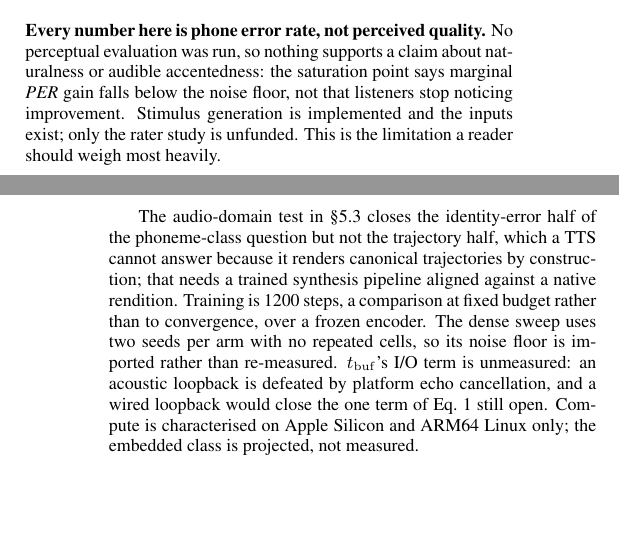
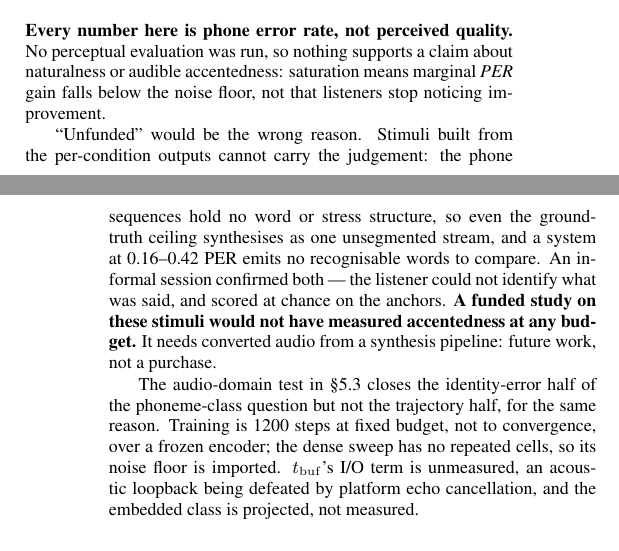
Before and after one commit to Dipeshtripathi13/streaming-fac-lookahead, a LaTeX paper (paper/icassp/icassp2027.tex): two parts of the columns of pages 4 and 5 of 5, joined at a grey line, cut so that both start at the same text, the shorter picture padded with empty space. Compiled offline with pdfLaTeX.

Commit message:
paper: the perceptual gap is a stimulus problem, not a funding problem
Ran the informal listening session for real. The listener reported being unable
to make out what was being said, and scored at chance on the ground-truth
anchors. Investigating that turned up two independent reasons the stimuli
cannot support a listening test at all:

  * the phone sequences carry no word or stress structure -- g2p is a flat
    stream, "aInEv3~2laUw2tk\ae ntbi..." for "I never allow what can't be
    changed..." -- so even the ceiling anchor, built from perfect canonical
    phones, synthesises as one unsegmented run-on;
  * the system runs at 0.16-0.42 PER, so its outputs are not recognisable
    words to compare in the first place.

Limitations previously said the rater study was "unfunded", which is true and
misleading. A funded study on these stimuli would not have measured
accentedness at any budget. The honest statement is that perceptual evaluation
here needs converted audio from a synthesis pipeline -- future work, not a
purchase -- and that is now what both versions say.

This is the same root cause already recorded for the audio-domain H2 test: a
TTS renders canonical realisations for whatever string it is given, so accent,
which lives in trajectories and timing, is exactly what the synthesiser
replaces.

Page counts verified with qpdf rather than Spotlight, which was serving a stale
index and reporting 6 for a 5-page file: ICASSP 5 (at the hard limit), main 6
(4+2, exactly SSW14's allowance).

```diff
--- a/paper/icassp/icassp2027.tex
+++ b/paper/icassp/icassp2027.tex
@@ -549,22 +549,25 @@ coverage; do not infer it from the absence of an error.
 
 \textbf{Every number here is phone error rate, not perceived quality.} No
 perceptual evaluation was run, so nothing supports a claim about naturalness or
-audible accentedness: the saturation point says marginal \emph{PER} gain falls
-below the noise floor, not that listeners stop noticing improvement. Stimulus
-generation is implemented and the inputs exist; only the rater study is
-unfunded. This is the limitation a reader should weigh most heavily.
+audible accentedness: saturation means marginal \emph{PER} gain falls below the
+noise floor, not that listeners stop noticing improvement.
+
+``Unfunded'' would be the wrong reason. Stimuli built from the per-condition
+outputs cannot carry the judgement: the phone sequences hold no word or stress
+structure, so even the ground-truth ceiling synthesises as one unsegmented
+stream, and a system at 0.16--0.42 PER emits no recognisable words to compare.
+An informal session confirmed both --- the listener could not identify what was
+said, and scored at chance on the anchors. \textbf{A funded study on these
+stimuli would not have measured accentedness at any budget.} It needs converted
+audio from a synthesis pipeline: future work, not a purchase.
 
 The audio-domain test in \S\ref{sec:rq2} closes the identity-error half of the
-phoneme-class question but not the trajectory half, which a TTS cannot answer
-because it renders canonical trajectories by construction; that needs a trained
-synthesis pipeline aligned against a native rendition. Training is 1200 steps,
-a comparison at fixed budget rather than to convergence, over a frozen encoder.
-The dense sweep uses two seeds per arm with no repeated cells, so its noise
-floor is imported rather than re-measured. \tbuf{}'s I/O term is unmeasured:
-an acoustic loopback is defeated by platform echo cancellation, and a wired
-loopback would close the one term of Eq.~\ref{eq:decomp} still open. Compute is
-characterised on Apple Silicon and ARM64 Linux only; the embedded class is
-projected, not measured.
+phoneme-class question but not the trajectory half, for the same reason.
+Training is 1200 steps at fixed budget, not to convergence, over a frozen
+encoder; the dense sweep has no repeated cells, so its noise floor is imported.
+\tbuf{}'s I/O term is unmeasured, an acoustic loopback being defeated by
+platform echo cancellation, and the embedded class is projected, not
+measured.
 
 \section{Conclusion}
 
```
Also changed, not shown: paper/main.tex (+18 -8 lines), paper/icassp/icassp2027.pdf, paper/main.pdf.
